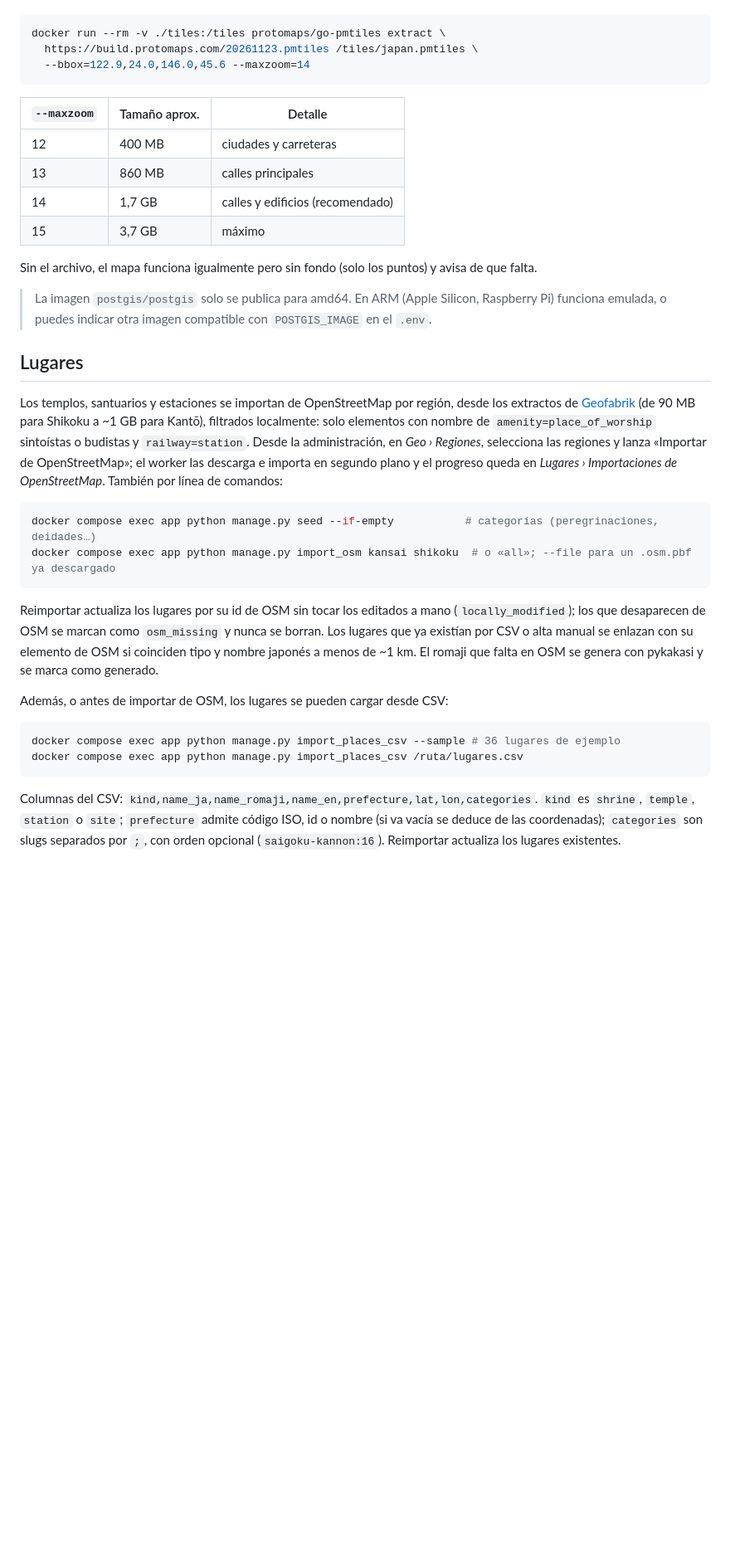
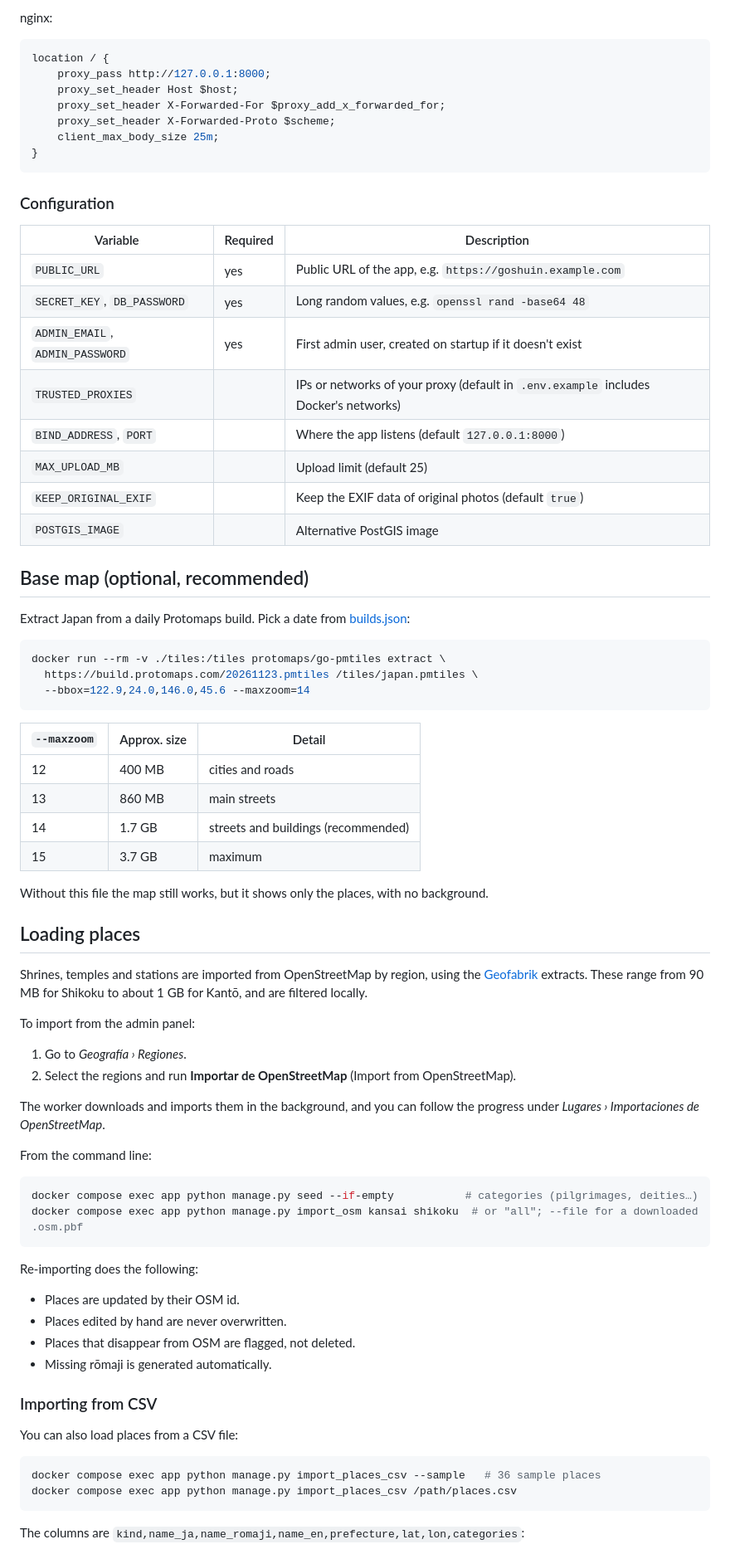
Before and after one commit to Jaumoso/Goshuincho, a Markdown page: README.md, the part around one of its changes. Shown at 83% size. Drawn GitHub-style; blank space fills up the shorter version.

````diff
--- a/README.md
+++ b/README.md
@@ -23,3 +63,31 @@ El mapa usa un único archivo [PMTiles](https://docs.protomaps.com/pmtiles/) ser
+nginx:
+
+```nginx
+location / {
+    proxy_pass http://127.0.0.1:8000;
+    proxy_set_header Host $host;
+    proxy_set_header X-Forwarded-For $proxy_add_x_forwarded_for;
+    proxy_set_header X-Forwarded-Proto $scheme;
+    client_max_body_size 25m;
+}
+```
+
+### Configuration
+
+| Variable | Required | Description |
+|---|---|---|
+| `PUBLIC_URL` | yes | Public URL of the app, e.g. `https://goshuin.example.com` |
+| `SECRET_KEY`, `DB_PASSWORD` | yes | Long random values, e.g. `openssl rand -base64 48` |
+| `ADMIN_EMAIL`, `ADMIN_PASSWORD` | yes | First admin user, created on startup if it doesn't exist |
+| `TRUSTED_PROXIES` | | IPs or networks of your proxy (default in `.env.example` includes Docker's networks) |
+| `BIND_ADDRESS`, `PORT` | | Where the app listens (default `127.0.0.1:8000`) |
+| `MAX_UPLOAD_MB` | | Upload limit (default 25) |
+| `KEEP_ORIGINAL_EXIF` | | Keep the EXIF data of original photos (default `true`) |
+| `POSTGIS_IMAGE` | | Alternative PostGIS image |
+
+## Base map (optional, recommended)
+
+Extract Japan from a daily Protomaps build. Pick a date from [builds.json](https://build-metadata.protomaps.dev/builds.json):
 
 ```sh
 docker run --rm -v ./tiles:/tiles protomaps/go-pmtiles extract \
@@ -27,34 +95,48 @@ docker run --rm -v ./tiles:/tiles protomaps/go-pmtiles extract \
   --bbox=122.9,24.0,146.0,45.6 --maxzoom=14
 ```
 
-| `--maxzoom` | Tamaño aprox. | Detalle |
+| `--maxzoom` | Approx. size | Detail |
 |---|---|---|
-| 12 | 400 MB | ciudades y carreteras |
-| 13 | 860 MB | calles principales |
-| 14 | 1,7 GB | calles y edificios (recomendado) |
-| 15 | 3,7 GB | máximo |
+| 12 | 400 MB | cities and roads |
+| 13 | 860 MB | main streets |
+| 14 | 1.7 GB | streets and buildings (recommended) |
+| 15 | 3.7 GB | maximum |
 
-Sin el archivo, el mapa funciona igualmente pero sin fondo (solo los puntos) y avisa de que falta.
+Without this file the map still works, but it shows only the places, with no background.
 
-> La imagen `postgis/postgis` solo se publica para amd64. En ARM (Apple Silicon, Raspberry Pi) funciona emulada, o puedes indicar otra imagen compatible con `POSTGIS_IMAGE` en el `.env`.
+## Loading places
 
-## Lugares
+Shrines, temples and stations are imported from OpenStreetMap by region, using the [Geofabrik](https://download.geofabrik.de/asia/japan.html) extracts. These range from 90 MB for Shikoku to about 1 GB for Kantō, and are filtered locally.
 
-Los templos, santuarios y estaciones se importan de OpenStreetMap por región, desde los extractos de [Geofabrik](https://download.geofabrik.de/asia/japan.html) (de 90 MB para Shikoku a ~1 GB para Kantō), filtrados localmente: solo elementos con nombre de `amenity=place_of_worship` sintoístas o budistas y `railway=station`. Desde la administración, en *Geo › Regiones*, selecciona las regiones y lanza «Importar de OpenStreetMap»; el worker las descarga e importa en segundo plano y el progreso queda en *Lugares › Importaciones de OpenStreetMap*. También por línea de comandos:
+To import from the admin panel:
+
+1. Go to *Geografía › Regiones*.
+2. Select the regions and run **Importar de OpenStreetMap** (Import from OpenStreetMap).
+
+The worker downloads and imports them in the background, and you can follow the progress under *Lugares › Importaciones de OpenStreetMap*.
+
+From the command line:
 
 ```sh
-docker compose exec app python manage.py seed --if-empty           # categorías (peregrinaciones, deidades…)
-docker compose exec app python manage.py import_osm kansai shikoku  # o «all»; --file para un .osm.pbf ya descargado
+docker compose exec app python manage.py seed --if-empty           # categories (pilgrimages, deities…)
+docker compose exec app python manage.py import_osm kansai shikoku  # or "all"; --file for a downloaded .osm.pbf
 ```
 
-Reimportar actualiza los lugares por su id de OSM sin tocar los editados a mano (`locally_modified`); los que desaparecen de OSM se marcan como `osm_missing` y nunca se borran. Los lugares que ya existían por CSV o alta manual se enlazan con su elemento de OSM si coinciden tipo y nombre japonés a menos de ~1 km. El romaji que falta en OSM se genera con pykakasi y se marca como generado.
+Re-importing does the following:
 
-Además, o antes de importar de OSM, los lugares se pueden cargar desde CSV:
+- Places are updated by their OSM id.
+- Places edited by hand are never overwritten.
+- Places that disappear from OSM are flagged, not deleted.
+- Missing rōmaji is generated automatically.
+
+### Importing from CSV
+
+You can also load places from a CSV file:
 
 ```sh
-docker compose exec app python manage.py import_places_csv --sample # 36 lugares de ejemplo
-docker compose exec app python manage.py import_places_csv /ruta/lugares.csv
+docker compose exec app python manage.py import_places_csv --sample   # 36 sample places
+docker compose exec app python manage.py import_places_csv /path/places.csv
 ```
 
-Columnas del CSV: `kind,name_ja,name_romaji,name_en,prefecture,lat,lon,categories`. `kind` es `shrine`, `temple`, `station` o `site`; `prefecture` admite código ISO, id o nombre (si va vacía se deduce de las coordenadas); `categories` son slugs separados por `;`, con orden opcional (`saigoku-kannon:16`). Reimportar actualiza los lugares existentes.
+The columns are `kind,name_ja,name_romaji,name_en,prefecture,lat,lon,categories`:
 
````
Also changed, not shown: other parts of README.md (+78 -55 lines), docs/screenshots/books.png (added), docs/screenshots/collection.png (added), docs/screenshots/home.png (added), docs/screenshots/place.png (added), 1 other file.
